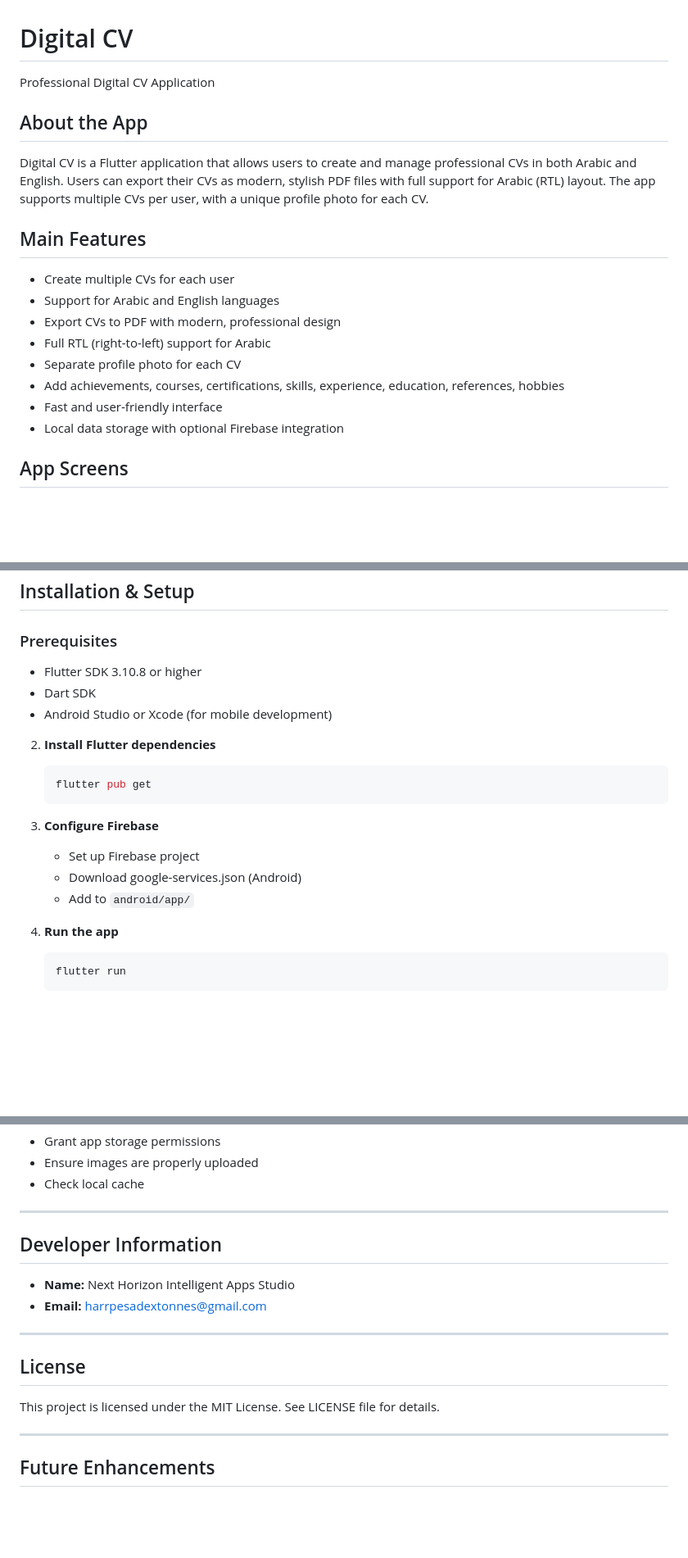
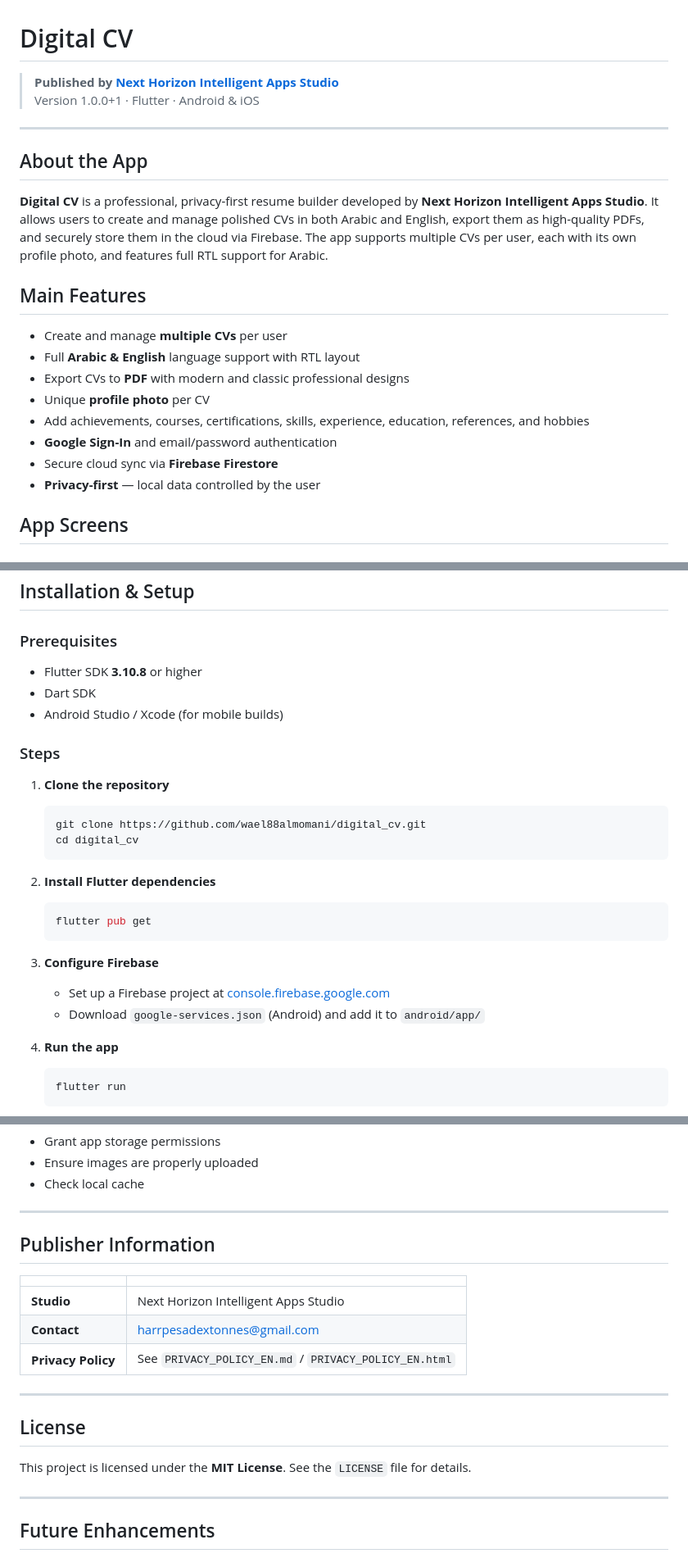
Before and after one commit to wael88almomani/digital_cv, a Markdown page: README.md, 3 parts joined by grey strips. Shown at 82% size. Rendered like a GitHub page; blank space fills up the shorter version.

Commit message:
docs: update README for institutional publishing (Next Horizon Intelligent Apps Studio)

````diff
--- a/README.md
+++ b/README.md
@@ -1,20 +1,24 @@
 # Digital CV
 
-Professional Digital CV Application
+> **Published by [Next Horizon Intelligent Apps Studio](mailto:harrpesadextonnes@gmail.com)**
+> Version 1.0.0+1 · Flutter · Android & iOS
+
+---
 
 ## About the App
 
-Digital CV is a Flutter application that allows users to create and manage professional CVs in both Arabic and English. Users can export their CVs as modern, stylish PDF files with full support for Arabic (RTL) layout. The app supports multiple CVs per user, with a unique profile photo for each CV.
+**Digital CV** is a professional, privacy-first resume builder developed by **Next Horizon Intelligent Apps Studio**. It allows users to create and manage polished CVs in both Arabic and English, export them as high-quality PDFs, and securely store them in the cloud via Firebase. The app supports multiple CVs per user, each with its own profile photo, and features full RTL support for Arabic.
 
 ## Main Features
-- Create multiple CVs for each user
-- Support for Arabic and English languages
-- Export CVs to PDF with modern, professional design
-- Full RTL (right-to-left) support for Arabic
-- Separate profile photo for each CV
-- Add achievements, courses, certifications, skills, experience, education, references, hobbies
-- Fast and user-friendly interface
-- Local data storage with optional Firebase integration
+
+- Create and manage **multiple CVs** per user
+- Full **Arabic & English** language support with RTL layout
+- Export CVs to **PDF** with modern and classic professional designs
+- Unique **profile photo** per CV
+- Add achievements, courses, certifications, skills, experience, education, references, and hobbies
+- **Google Sign-In** and email/password authentication
+- Secure cloud sync via **Firebase Firestore**
+- **Privacy-first** — local data controlled by the user
 
 ## App Screens
 
@@ -365,11 +369,17 @@ users/
 ## Installation & Setup
 
 ### Prerequisites
-- Flutter SDK 3.10.8 or higher
+- Flutter SDK **3.10.8** or higher
 - Dart SDK
-- Android Studio or Xcode (for mobile development)
+- Android Studio / Xcode (for mobile builds)
 
+### Steps
 
+1. **Clone the repository**
+   ```bash
+   git clone https://github.com/wael88almomani/digital_cv.git
+   cd digital_cv
+   ```
 
 2. **Install Flutter dependencies**
    ```bash
@@ -377,9 +387,8 @@ users/
    ```
 
 3. **Configure Firebase**
-   - Set up Firebase project
-   - Download google-services.json (Android)
-   - Add to `android/app/`
+   - Set up a Firebase project at [console.firebase.google.com](https://console.firebase.google.com)
+   - Download `google-services.json` (Android) and add it to `android/app/`
 
 4. **Run the app**
    ```bash
@@ -438,16 +447,19 @@ users/
 
 ---
 
-## Developer Information
+## Publisher Information
 
-- **Name:** Next Horizon Intelligent Apps Studio
-- **Email:** harrpesadextonnes@gmail.com
+| | |
+|---|---|
+| **Studio** | Next Horizon Intelligent Apps Studio |
+| **Contact** | [harrpesadextonnes@gmail.com](mailto:harrpesadextonnes@gmail.com) |
+| **Privacy Policy** | See `PRIVACY_POLICY_EN.md` / `PRIVACY_POLICY_EN.html` |
 
 ---
 
 ## License
 
-This project is licensed under the MIT License. See LICENSE file for details.
+This project is licensed under the **MIT License**. See the `LICENSE` file for details.
 
 ---
 
````
Also changed, not shown: other parts of README.md (+5 -5 lines).
